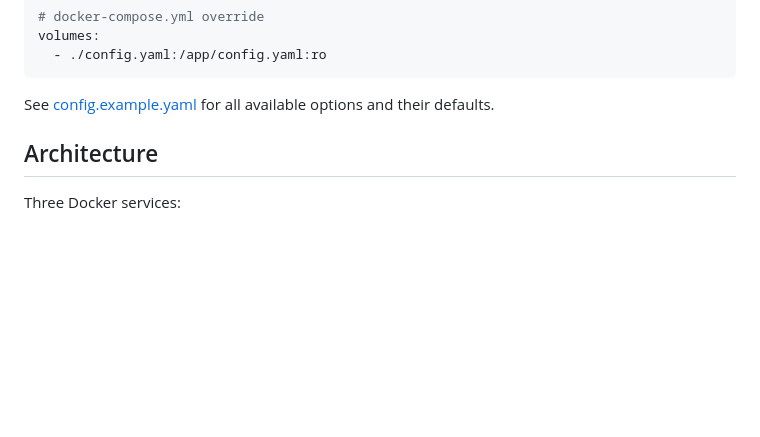
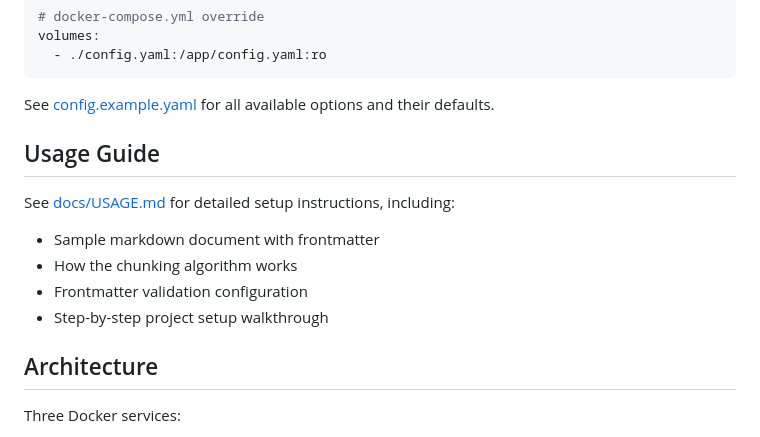
Before and after one commit to St0nefish/md-kb-rag, a Markdown page: README.md, the part around the change. Rendered like a GitHub page; blank space fills up the shorter version.

````diff
--- a/README.md
+++ b/README.md
@@ -34,6 +34,15 @@ volumes:
 ```
 
 See [config.example.yaml](config.example.yaml) for all available options and their defaults.
+
+## Usage Guide
+
+See [docs/USAGE.md](docs/USAGE.md) for detailed setup instructions, including:
+
+- Sample markdown document with frontmatter
+- How the chunking algorithm works
+- Frontmatter validation configuration
+- Step-by-step project setup walkthrough
 
 ## Architecture
 
````
Also changed, not shown: docs/USAGE.md (added, +212 -0 lines), docs/sample-document.md (added, +65 -0 lines).
